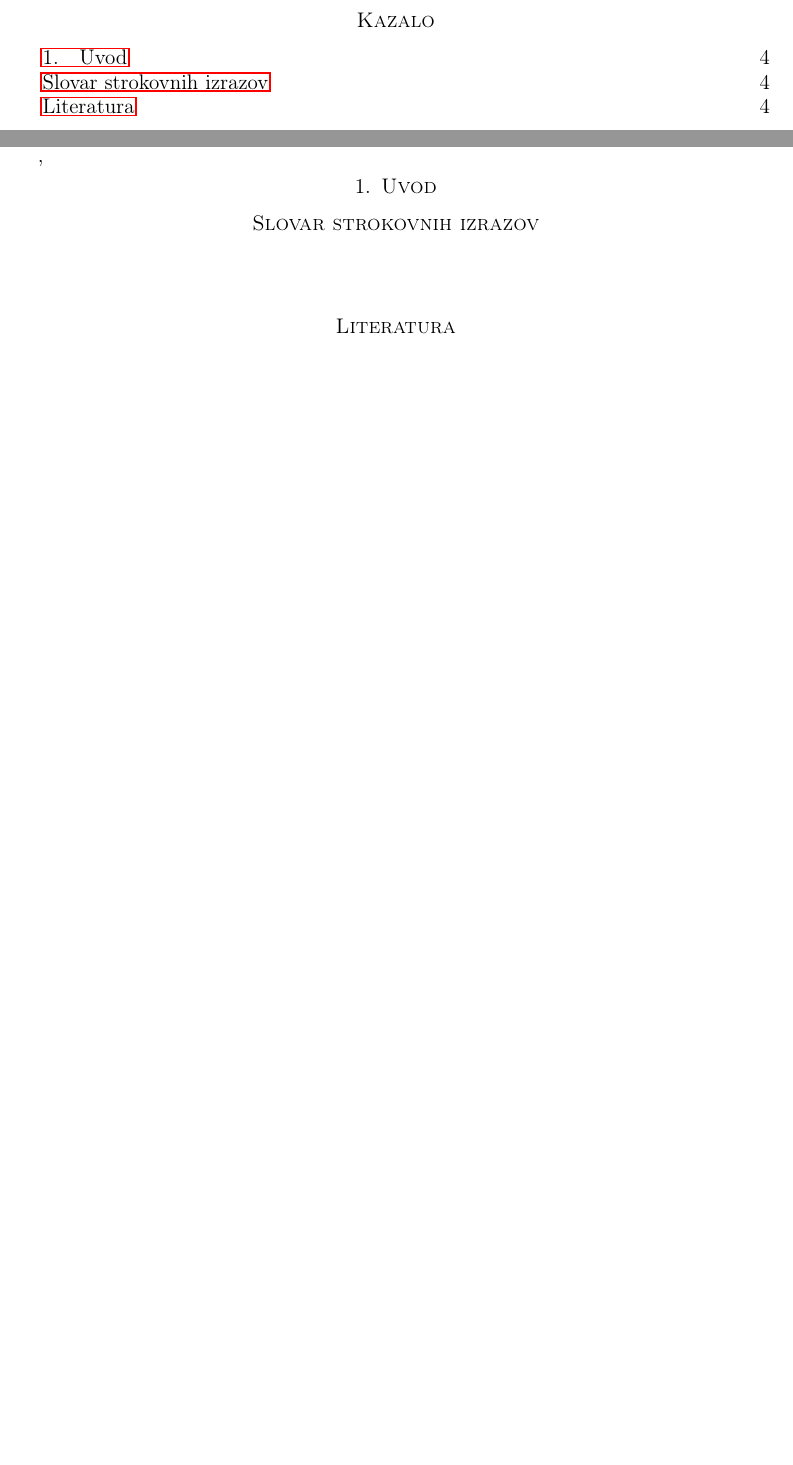
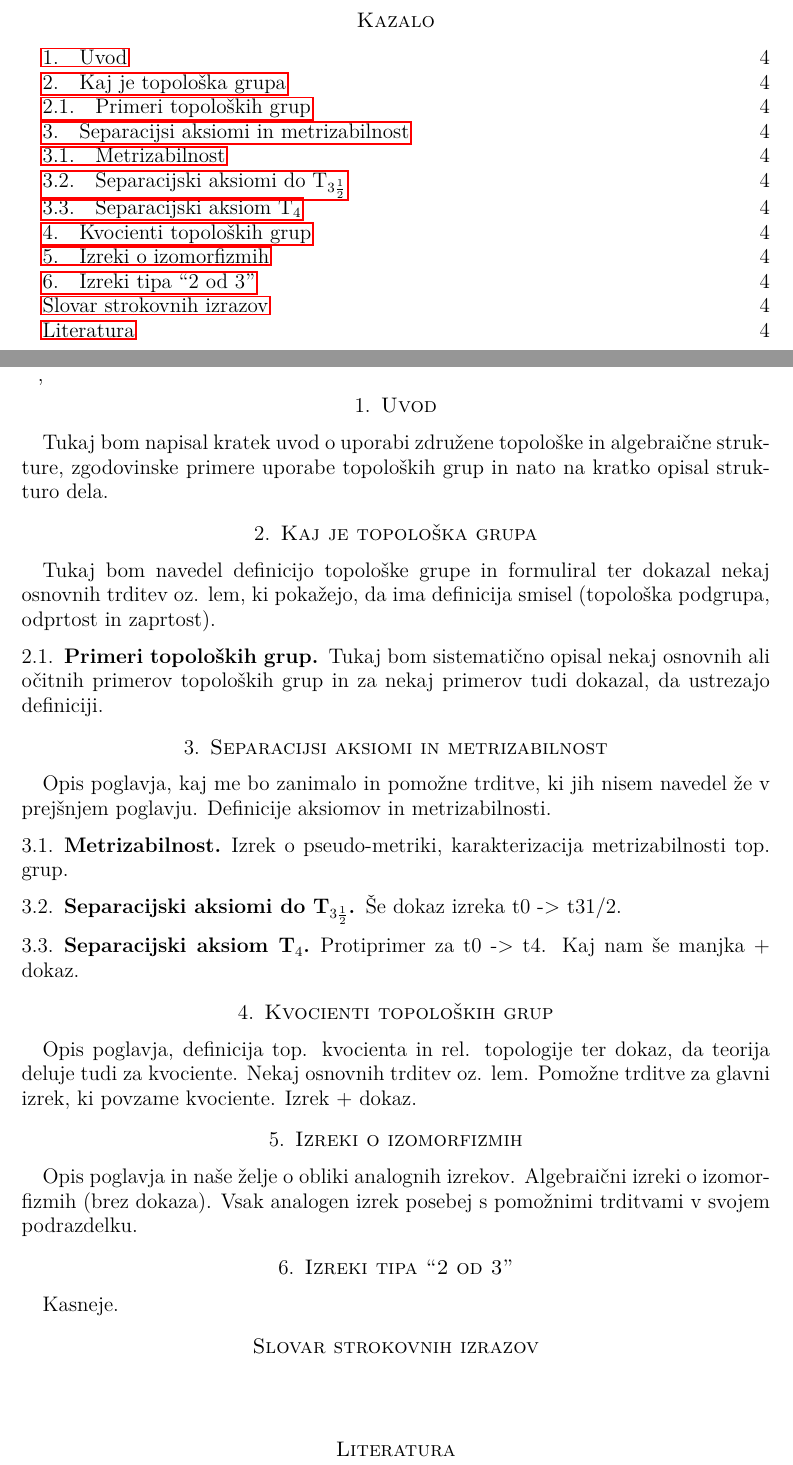
Before and after one commit to bbencina/DS-topoloske-grupe, a LaTeX thesis (diplomsko_delo/Topoloske_grupe.tex): two parts of pages 2 and 4 of 4, joined at a grey line, cut so that both start at the same text, the shorter picture padded with empty space. Compiled offline with pdfLaTeX.

Commit message:
Postavitev približne oblike dela

```diff
--- a/diplomsko_delo/Topoloske_grupe.tex
+++ b/diplomsko_delo/Topoloske_grupe.tex
@@ -40,6 +40,15 @@
 
 % aktivirajte pakete, ki jih potrebujete
 % \usepackage{tikz}
+\usepackage[slovene]{babel}
+\usepackage[utf8]{inputenc}
+\usepackage[T1]{fontenc}
+\usepackage{lmodern}
+\usepackage{amsmath}
+\usepackage{amssymb}
+\usepackage{amsthm}
+\usepackage{amsfonts}
+\usepackage{mathtools}
 
 % za številske množice uporabite naslednje simbole
 \newcommand{\R}{\mathbb R}
@@ -57,6 +66,41 @@
 \begin{document}
 
 \section{Uvod}
+Tukaj bom napisal kratek uvod o uporabi združene topološke in algebraične strukture, zgodovinske primere uporabe topoloških grup in nato na kratko opisal strukturo dela.
+
+\section{Kaj je topološka grupa}
+Tukaj bom navedel definicijo topološke grupe in formuliral ter dokazal nekaj osnovnih trditev oz. lem, ki pokažejo, da ima definicija smisel (topološka podgrupa, odprtost in zaprtost).
+
+\subsection{Primeri topoloških grup}
+Tukaj bom sistematično opisal nekaj osnovnih ali očitnih primerov topoloških grup in za nekaj primerov tudi dokazal, da ustrezajo definiciji.
+
+\section{Separacijsi aksiomi in metrizabilnost}
+Opis poglavja, kaj me bo zanimalo in pomožne trditve, ki jih nisem navedel že v prejšnjem poglavju.
+Definicije aksiomov in metrizabilnosti.
+
+\subsection{Metrizabilnost}
+Izrek o pseudo-metriki, karakterizacija metrizabilnosti top. grup.
+
+\subsection{Separacijski aksiomi do T$_{3 \frac{1}{2}}$}
+Še dokaz izreka t0 -> t31/2.
+
+\subsection{Separacijski aksiom T$_4$}
+Protiprimer za t0 -> t4. Kaj nam še manjka + dokaz.
+
+\section{Kvocienti topoloških grup}
+Opis poglavja, definicija top. kvocienta in rel. topologije ter dokaz, da teorija deluje tudi za kvociente.
+Nekaj osnovnih trditev oz. lem.
+Pomožne trditve za glavni izrek, ki povzame kvociente.
+Izrek + dokaz.
+
+\section{Izreki o izomorfizmih}
+Opis poglavja in naše želje o obliki analognih izrekov.
+Algebraični izreki o izomorfizmih (brez dokaza).
+Vsak analogen izrek posebej s pomožnimi trditvami v svojem podrazdelku.
+
+\section{Izreki tipa ``2 od 3''}
+Kasneje.
+
 
 
 \section*{Slovar strokovnih izrazov}
```
Also changed, not shown: diplomsko_delo/Topoloske_grupe.pdf.
